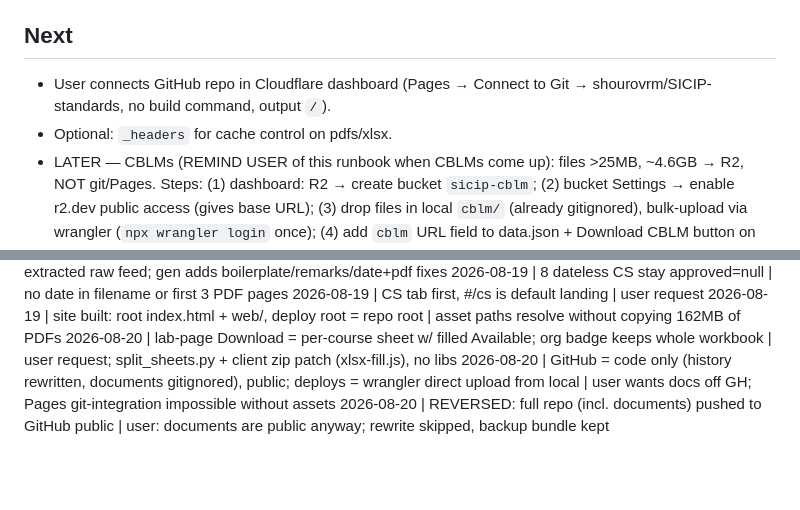
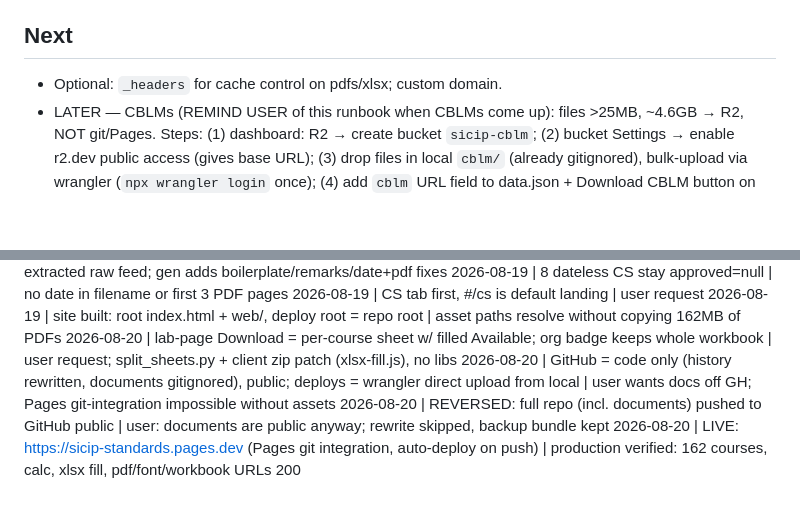
Before and after one commit to shourovrm/SICIP-standards, a Markdown page: DECISIONS.md, 2 parts joined by grey strips. GitHub-like rendering; blank space fills up the shorter version.

Commit message:
docs: site live on Cloudflare Pages

```diff
--- a/DECISIONS.md
+++ b/DECISIONS.md
@@ -4,8 +4,7 @@
 Site BUILT and verified locally (Playwright: search, calculator math, print sheet, confirms, CS iframe, mobile, all 162 slugs + asset URLs 200). Pure static: root `index.html` + `web/` (css/js/fonts, self-hosted Space Grotesk + Spline Sans variable woff2). Hash router `#/cs` (default, CS tab first per user) / `#/lab` / `#/{cs,lab}/<org>--<course>`. `data/data.json` = 162 entries (gen via `scripts/gen_data.py`; reads workbooks + reference index + `data/peer-data.json` for dates/pdf map). All 162 courses have cs_pdf; 8 approved=null (no date in filename OR cover — genuinely unknown); 5 sector=null (Beautification). Deploy root = repo root (asset paths `lab-standards/…`, `competency-standards/…` work as-is). NOT yet deployed to Cloudflare.
 
 ## Next
-- User connects GitHub repo in Cloudflare dashboard (Pages → Connect to Git → shourovrm/SICIP-standards, no build command, output `/`).
-- Optional: `_headers` for cache control on pdfs/xlsx.
+- Optional: `_headers` for cache control on pdfs/xlsx; custom domain.
 - LATER — CBLMs (REMIND USER of this runbook when CBLMs come up): files >25MB, ~4.6GB → R2, NOT git/Pages. Steps: (1) dashboard: R2 → create bucket `sicip-cblm`; (2) bucket Settings → enable r2.dev public access (gives base URL); (3) drop files in local `cblm/` (already gitignored), bulk-upload via wrangler (`npx wrangler login` once); (4) add `cblm` URL field to data.json + Download CBLM button on course pages; push → Pages auto-deploys. R2 free: 10GB, zero egress.
 
 ## Gotchas
@@ -40,3 +39,4 @@ Site BUILT and verified locally (Playwright: search, calculator math, print shee
 2026-08-20 | lab-page Download = per-course sheet w/ filled Available; org badge keeps whole workbook | user request; split_sheets.py + client zip patch (xlsx-fill.js), no libs
 2026-08-20 | GitHub = code only (history rewritten, documents gitignored), public; deploys = wrangler direct upload from local | user wants docs off GH; Pages git-integration impossible without assets
 2026-08-20 | REVERSED: full repo (incl. documents) pushed to GitHub public | user: documents are public anyway; rewrite skipped, backup bundle kept
+2026-08-20 | LIVE: https://sicip-standards.pages.dev (Pages git integration, auto-deploy on push) | production verified: 162 courses, calc, xlsx fill, pdf/font/workbook URLs 200
```
